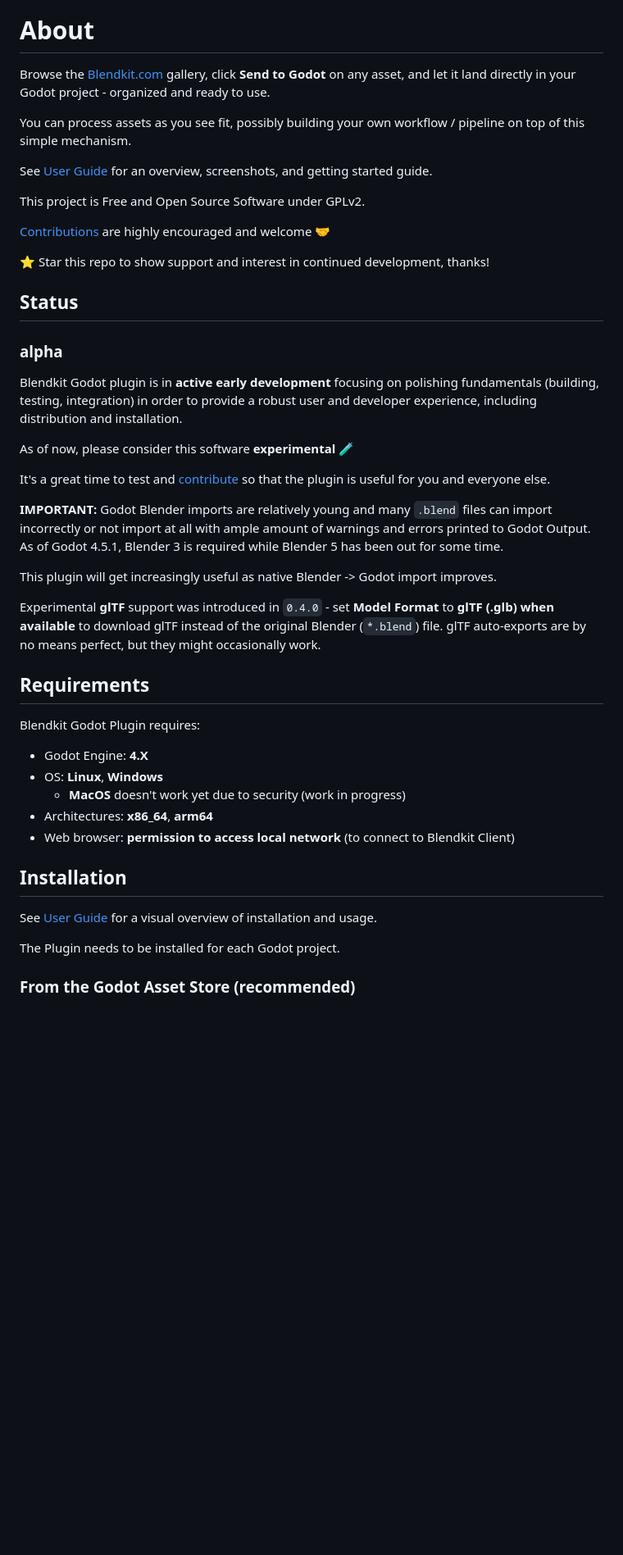
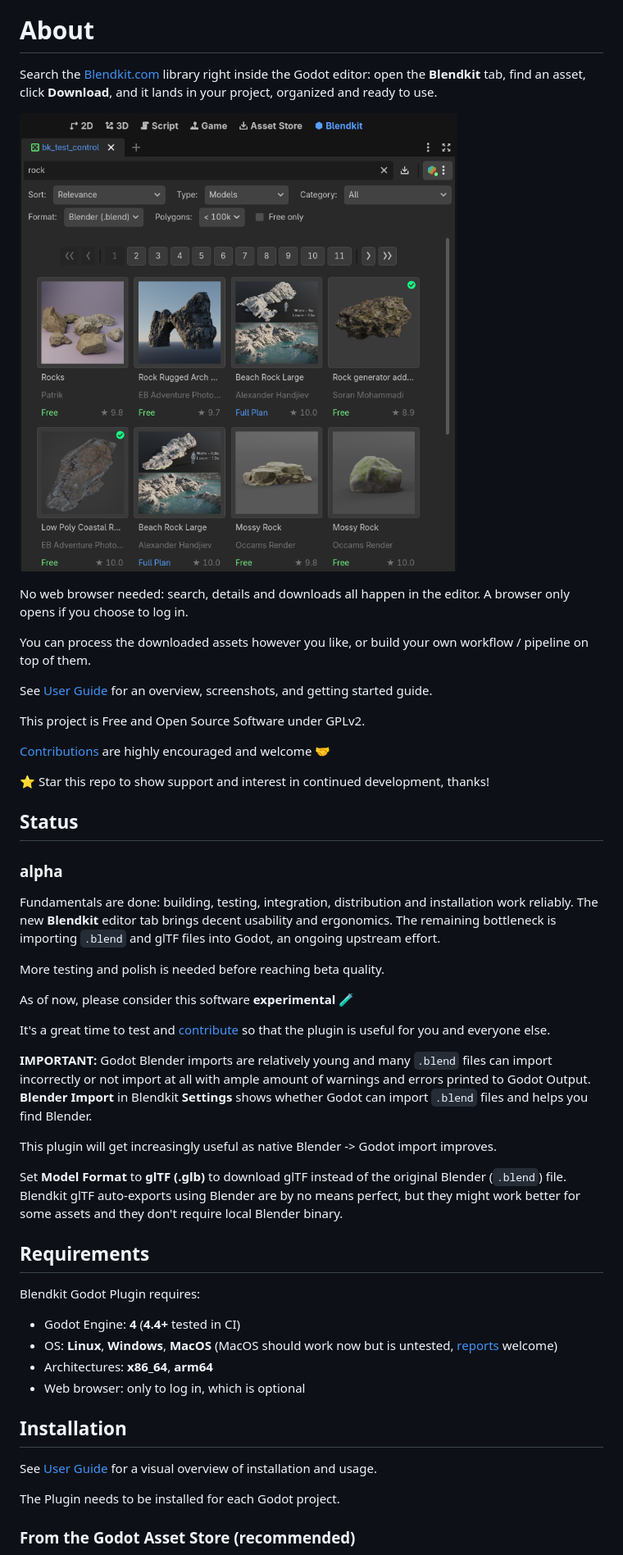
Before and after one commit to ikonnow/Assets2Godot, a Markdown page: README.md, the part around one of its changes. Shown at 82% size. Drawn GitHub-style; pictures changed too: img/blendkit_in_godot.png (added); blank space fills up the shorter version.

```diff
--- a/README.md
+++ b/README.md
@@ -12,14 +12,19 @@
 
 # About
 
-Browse the [Blendkit.com](https://blendkit.com) gallery, click **Send to Godot**
-on any asset, and let it land directly in your Godot
-project - organized and ready to use.
+Search the [Blendkit.com](https://blendkit.com) library right inside the
+Godot editor: open the **Blendkit** tab, find an asset, click **Download**, and it
+lands in your project, organized and ready to use.
 
-You can process assets as you see fit, possibly building your own workflow /
-pipeline on top of this simple mechanism.
+![Blendkit in Godot](img/blendkit_in_godot.png)
 
-See [User Guide](https://blendkit.com/godot) for an overview,
+No web browser needed: search, details and downloads all happen in the editor.
+A browser only opens if you choose to log in.
+
+You can process the downloaded assets however you like, or build your own
+workflow / pipeline on top of them.
+
+See [User Guide](https://www.blendkit.com/blendkit-in-godot/) for an overview,
 screenshots, and getting started guide.
 
 This project is Free and Open Source Software under GPLv2.
@@ -33,9 +38,12 @@ This project is Free and Open Source Software under GPLv2.
 
 ### alpha
 
-Blendkit Godot plugin is in **active early development** focusing on polishing
-fundamentals (building, testing, integration) in order to provide a robust
-user and developer experience, including distribution and installation.
+Fundamentals are done: building, testing, integration, distribution and
+installation work reliably. The new **Blendkit** editor tab brings decent
+usability and ergonomics. The remaining bottleneck is importing `.blend` and
+glTF files into Godot, an ongoing upstream effort.
+
+More testing and polish is needed before reaching beta quality.
 
 As of now, please consider this software **experimental** 🧪
 
@@ -44,27 +52,27 @@ plugin is useful for you and everyone else.
 
 **IMPORTANT:** Godot Blender imports are relatively young and many `.blend` files can
 import incorrectly or not import at all with ample amount of warnings and errors
-printed to Godot Output. As of Godot 4.5.1, Blender 3 is required while Blender
-5 has been out for some time.
+printed to Godot Output. **Blender Import** in Blendkit **Settings** shows whether
+Godot can import `.blend` files and helps you find Blender.
 
 This plugin will get increasingly useful as native Blender -> Godot import
 improves.
 
-Experimental **glTF** support was introduced in `0.4.0` - set **Model Format**
-to **glTF (.glb) when available** to download glTF instead of the original
-Blender (`*.blend`) file. glTF auto-exports are by no means perfect, but they
-might occasionally work.
+Set **Model Format** to **glTF (.glb)** to download glTF instead of the original
+Blender (`.blend`) file. Blendkit glTF auto-exports using Blender are by no
+means perfect, but they might work better for some assets and they don't
+require local Blender binary.
 
 
 ## Requirements
 
 Blendkit Godot Plugin requires:
 
-- Godot Engine: **4.X**
-- OS: **Linux**, **Windows**
-    - **MacOS** doesn't work yet due to security (work in progress)
+- Godot Engine: **4** (**4.4+** tested in CI)
+- OS: **Linux**, **Windows**, **MacOS** (MacOS should work now but is untested,
+  [reports](https://github.com/BlenderKit/bk_godot/issues) welcome)
 - Architectures: **x86_64**, **arm64**
-- Web browser: **permission to access local network** (to connect to Blendkit Client)
+- Web browser: only to log in, which is optional
 
 
 ## Installation
```
Also changed, not shown: other parts of README.md (+56 -51 lines), CHANGELOG.md (+54 -40 lines), 6 other files.
